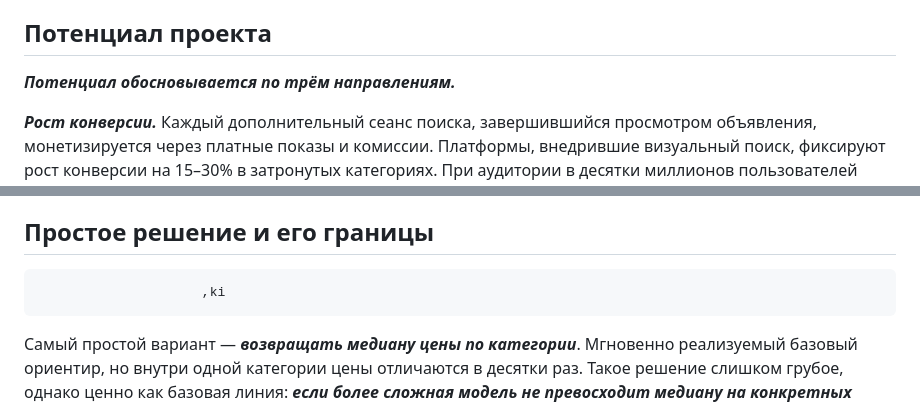
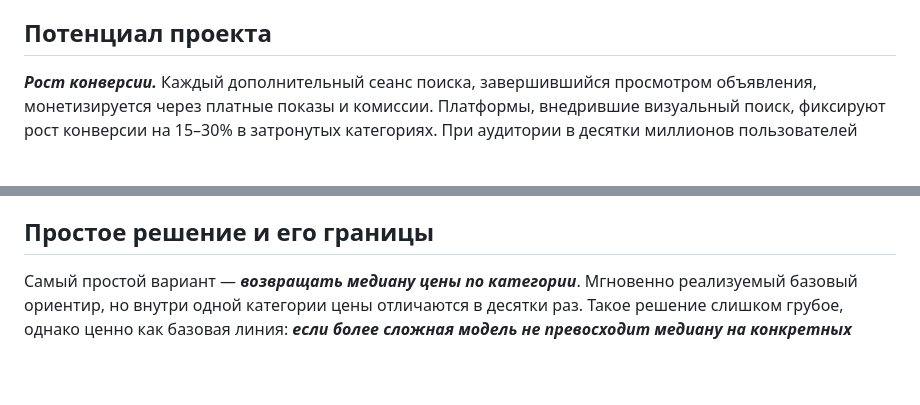
Before and after one commit to yavolkov/komaaanda-final-project, a Markdown page: project_annotation.md, 2 parts joined by grey strips. Rendered like a GitHub page; blank space fills up the shorter version.

Commit message:
refine project annotation
Removed unnecessary section and improved clarity on project potential and simple solutions.

```diff
--- a/project_annotation.md
+++ b/project_annotation.md
@@ -10,8 +10,6 @@
 
 ## Потенциал проекта
 
-**_Потенциал обосновывается по трём направлениям._**
-
 **_Рост конверсии._** Каждый дополнительный сеанс поиска, завершившийся просмотром объявления, монетизируется через платные показы и комиссии. Платформы, внедрившие визуальный поиск, фиксируют рост конверсии на 15–30% в затронутых категориях. При аудитории в десятки миллионов пользователей даже 2–3% использования функции дают сотни тысяч дополнительных переходов ежемесячно — причём с высоким намерением, потому что пользователь уже видел конкретный объект.
 
 **_Улучшение рекомендаций._** Поиск по фото — один из самых точных сигналов о предпочтениях пользователя. Текстовый запрос «диван» почти ничего не говорит о вкусах. Фотография конкретного дивана — скандинавский стиль, светлая ткань, без подлокотников, деревянные ножки — даёт платформе плотный вектор предпочтений для персонализации. Накопленная история визуальных поисков делает рекомендательную систему точнее, а значит, растут и просмотры, и вероятность сделки.
@@ -21,8 +19,6 @@
 Точный финансовый расчёт возможен только после выгрузки данных. Нужно установить: долю объявлений с фото и адекватной ценой, разброс цен внутри категорий, наиболее многочисленные сегменты. Ключевые графики: распределение цен по всей базе, диаграмма разброса по категориям, доля объявлений с фото и валидной ценой.
 
 ## Простое решение и его границы
-
-                         ,ki
 
 Самый простой вариант — **_возвращать медиану цены по категории_**. Мгновенно реализуемый базовый ориентир, но внутри одной категории цены отличаются в десятки раз. Такое решение слишком грубое, однако ценно как базовая линия: **_если более сложная модель не превосходит медиану на конкретных данных — это сигнал пересмотреть подход._**
 
```
